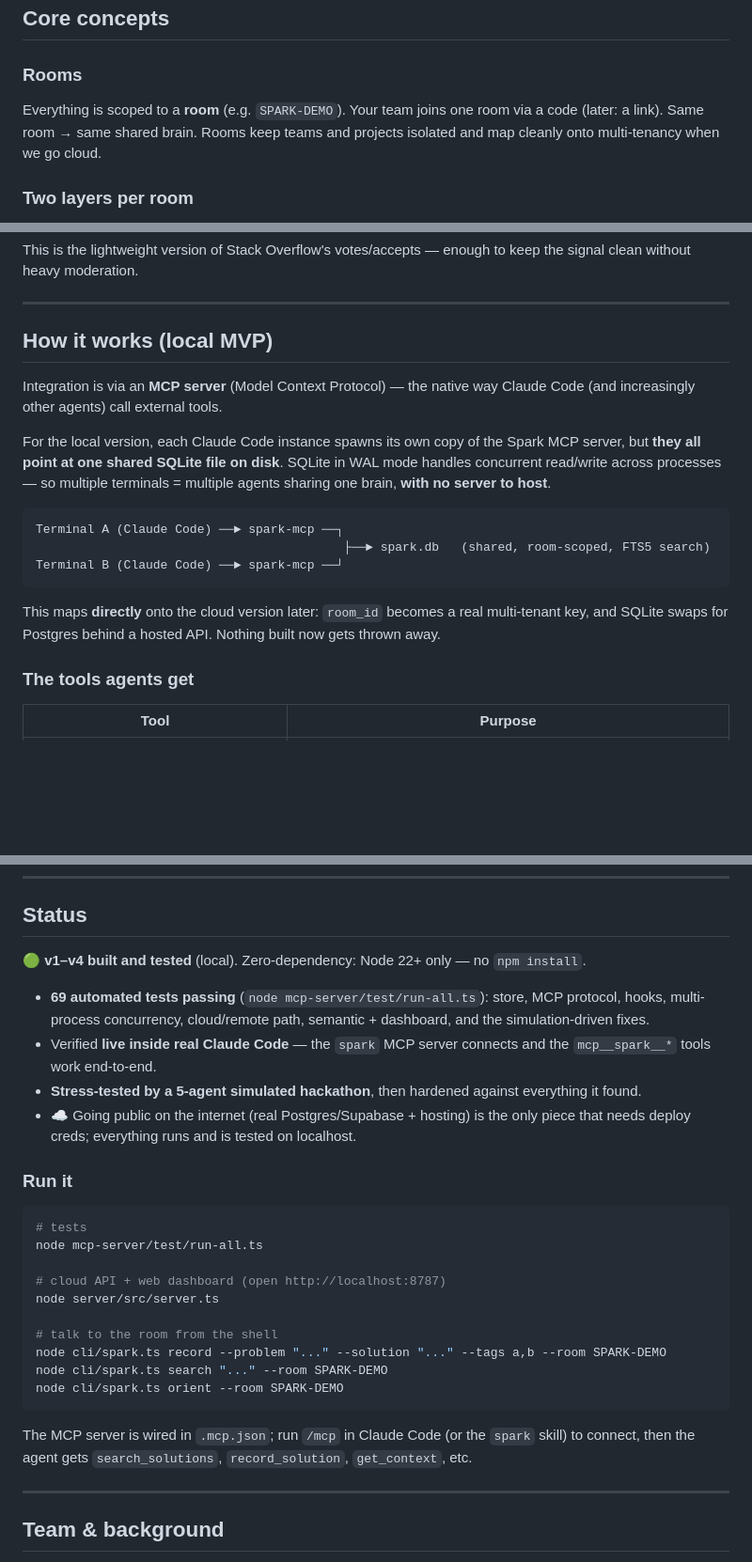
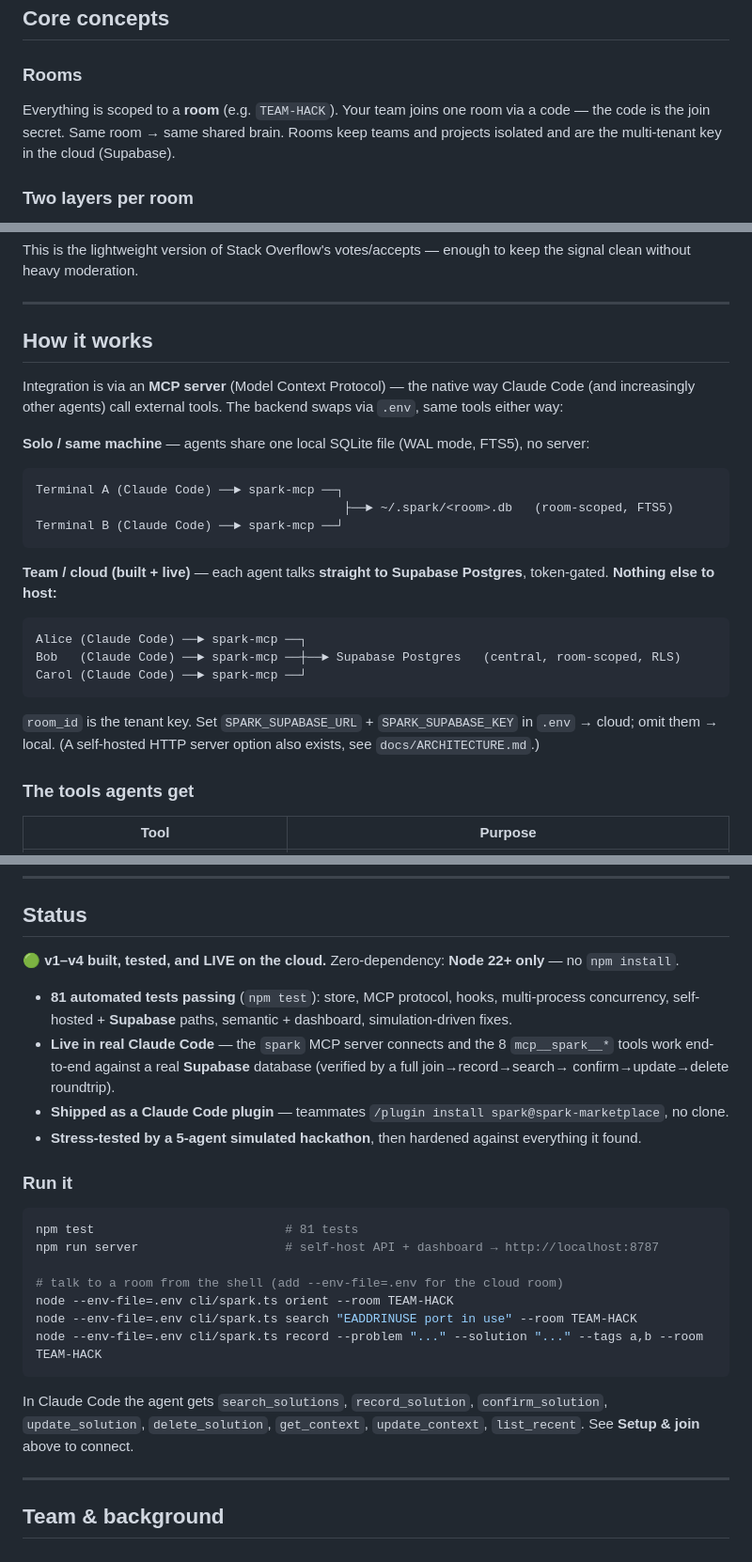
Before and after one commit to JingYuan0926/sparkv2, a Markdown page: README.md, 3 parts joined by grey strips. Shown at 94% size. Drawn GitHub-style; blank space fills up the shorter version.

````diff
--- a/README.md
+++ b/README.md
@@ -37,9 +37,9 @@ any AI coding agent can **read from and write to**.
 ## Core concepts
 
 ### Rooms
-Everything is scoped to a **room** (e.g. `SPARK-DEMO`). Your team joins one room via a code
-(later: a link). Same room → same shared brain. Rooms keep teams and projects isolated and
-map cleanly onto multi-tenancy when we go cloud.
+Everything is scoped to a **room** (e.g. `TEAM-HACK`). Your team joins one room via a code — the
+code is the join secret. Same room → same shared brain. Rooms keep teams and projects isolated
+and are the multi-tenant key in the cloud (Supabase).
 
 ### Two layers per room
 
@@ -85,24 +85,28 @@ signal clean without heavy moderation.
 
 ---
 
-## How it works (local MVP)
+## How it works
 
 Integration is via an **MCP server** (Model Context Protocol) — the native way Claude Code
-(and increasingly other agents) call external tools.
+(and increasingly other agents) call external tools. The backend swaps via `.env`, same tools
+either way:
 
-For the local version, each Claude Code instance spawns its own copy of the Spark MCP
-server, but **they all point at one shared SQLite file on disk**. SQLite in WAL mode handles
-concurrent read/write across processes — so multiple terminals = multiple agents sharing one
-brain, **with no server to host**.
-
+**Solo / same machine** — agents share one local SQLite file (WAL mode, FTS5), no server:
 ```
 Terminal A (Claude Code) ──► spark-mcp ──┐
-                                          ├──► spark.db   (shared, room-scoped, FTS5 search)
+                                          ├──► ~/.spark/<room>.db   (room-scoped, FTS5)
 Terminal B (Claude Code) ──► spark-mcp ──┘
 ```
 
-This maps **directly** onto the cloud version later: `room_id` becomes a real multi-tenant
-key, and SQLite swaps for Postgres behind a hosted API. Nothing built now gets thrown away.
+**Team / cloud (built + live)** — each agent talks **straight to Supabase Postgres**, token-gated.
+**Nothing else to host:**
+```
+Alice (Claude Code) ──► spark-mcp ──┐
+Bob   (Claude Code) ──► spark-mcp ──┼──► Supabase Postgres   (central, room-scoped, RLS)
+Carol (Claude Code) ──► spark-mcp ──┘
+```
+`room_id` is the tenant key. Set `SPARK_SUPABASE_URL` + `SPARK_SUPABASE_KEY` in `.env` → cloud;
+omit them → local. (A self-hosted HTTP server option also exists, see `docs/ARCHITECTURE.md`.)
 
 ### The tools agents get
 
@@ -282,33 +286,30 @@ spark/
 
 ## Status
 
-🟢 **v1–v4 built and tested** (local). Zero-dependency: Node 22+ only — no `npm install`.
-- **69 automated tests passing** (`node mcp-server/test/run-all.ts`): store, MCP protocol,
-  hooks, multi-process concurrency, cloud/remote path, semantic + dashboard, and the
-  simulation-driven fixes.
-- Verified **live inside real Claude Code** — the `spark` MCP server connects and the
-  `mcp__spark__*` tools work end-to-end.
+🟢 **v1–v4 built, tested, and LIVE on the cloud.** Zero-dependency: **Node 22+ only** — no `npm install`.
+- **81 automated tests passing** (`npm test`): store, MCP protocol, hooks, multi-process
+  concurrency, self-hosted + **Supabase** paths, semantic + dashboard, simulation-driven fixes.
+- **Live in real Claude Code** — the `spark` MCP server connects and the 8 `mcp__spark__*` tools
+  work end-to-end against a real **Supabase** database (verified by a full join→record→search→
+  confirm→update→delete roundtrip).
+- **Shipped as a Claude Code plugin** — teammates `/plugin install spark@spark-marketplace`, no clone.
 - **Stress-tested by a 5-agent simulated hackathon**, then hardened against everything it found.
-- ☁️ Going public on the internet (real Postgres/Supabase + hosting) is the only piece that
-  needs deploy creds; everything runs and is tested on localhost.
 
 ### Run it
 
 ```bash
-# tests
-node mcp-server/test/run-all.ts
+npm test                          # 81 tests
+npm run server                    # self-host API + dashboard → http://localhost:8787
 
-# cloud API + web dashboard (open http://localhost:8787)
-node server/src/server.ts
-
-# talk to the room from the shell
-node cli/spark.ts record --problem "..." --solution "..." --tags a,b --room SPARK-DEMO
-node cli/spark.ts search "..." --room SPARK-DEMO
-node cli/spark.ts orient --room SPARK-DEMO
+# talk to a room from the shell (add --env-file=.env for the cloud room)
+node --env-file=.env cli/spark.ts orient --room TEAM-HACK
+node --env-file=.env cli/spark.ts search "EADDRINUSE port in use" --room TEAM-HACK
+node --env-file=.env cli/spark.ts record --problem "..." --solution "..." --tags a,b --room TEAM-HACK
 ```
 
-The MCP server is wired in `.mcp.json`; run `/mcp` in Claude Code (or the `spark` skill) to
-connect, then the agent gets `search_solutions`, `record_solution`, `get_context`, etc.
+In Claude Code the agent gets `search_solutions`, `record_solution`, `confirm_solution`,
+`update_solution`, `delete_solution`, `get_context`, `update_context`, `list_recent`.
+See **Setup & join** above to connect.
 
 ---
 
````
Also changed, not shown: other parts of README.md (+83 -83 lines).
